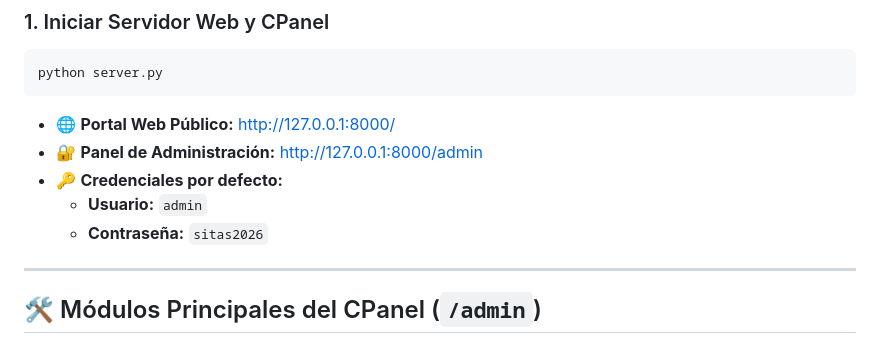
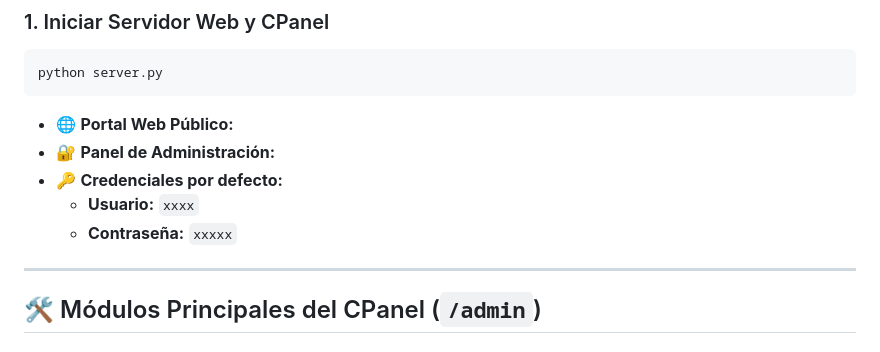
Before and after one commit to Ncgdev2510/Sitas_importer, a Markdown page: README.md, the part around one of its changes. GitHub-like rendering.

````diff
--- a/README.md
+++ b/README.md
@@ -10,11 +10,11 @@ Sistema integral para el Club SITAS Cestoball. Incluye extracción y sincronizac
 ```bash
 python server.py
 ```
-- 🌐 **Portal Web Público:** [http://127.0.0.1:8000/](http://127.0.0.1:8000/)
-- 🔐 **Panel de Administración:** [http://127.0.0.1:8000/admin](http://127.0.0.1:8000/admin)
+- 🌐 **Portal Web Público:**
+- 🔐 **Panel de Administración:**
 - 🔑 **Credenciales por defecto:**
-  - **Usuario:** `admin`
-  - **Contraseña:** `sitas2026`
+  - **Usuario:** `xxxx`
+  - **Contraseña:** `xxxxx`
 
 ---
 
````
Also changed, not shown: other parts of README.md (+0 -77 lines).
